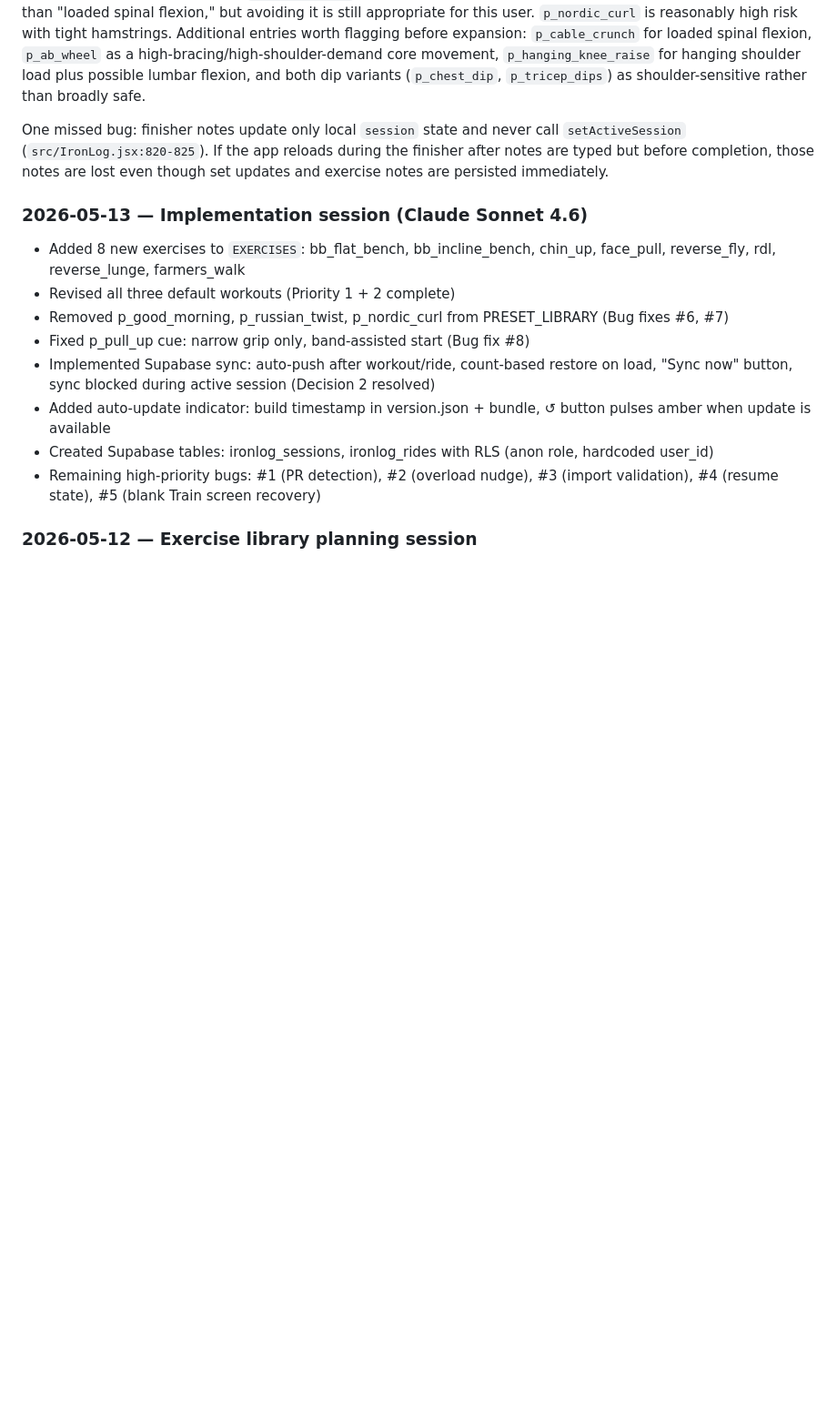
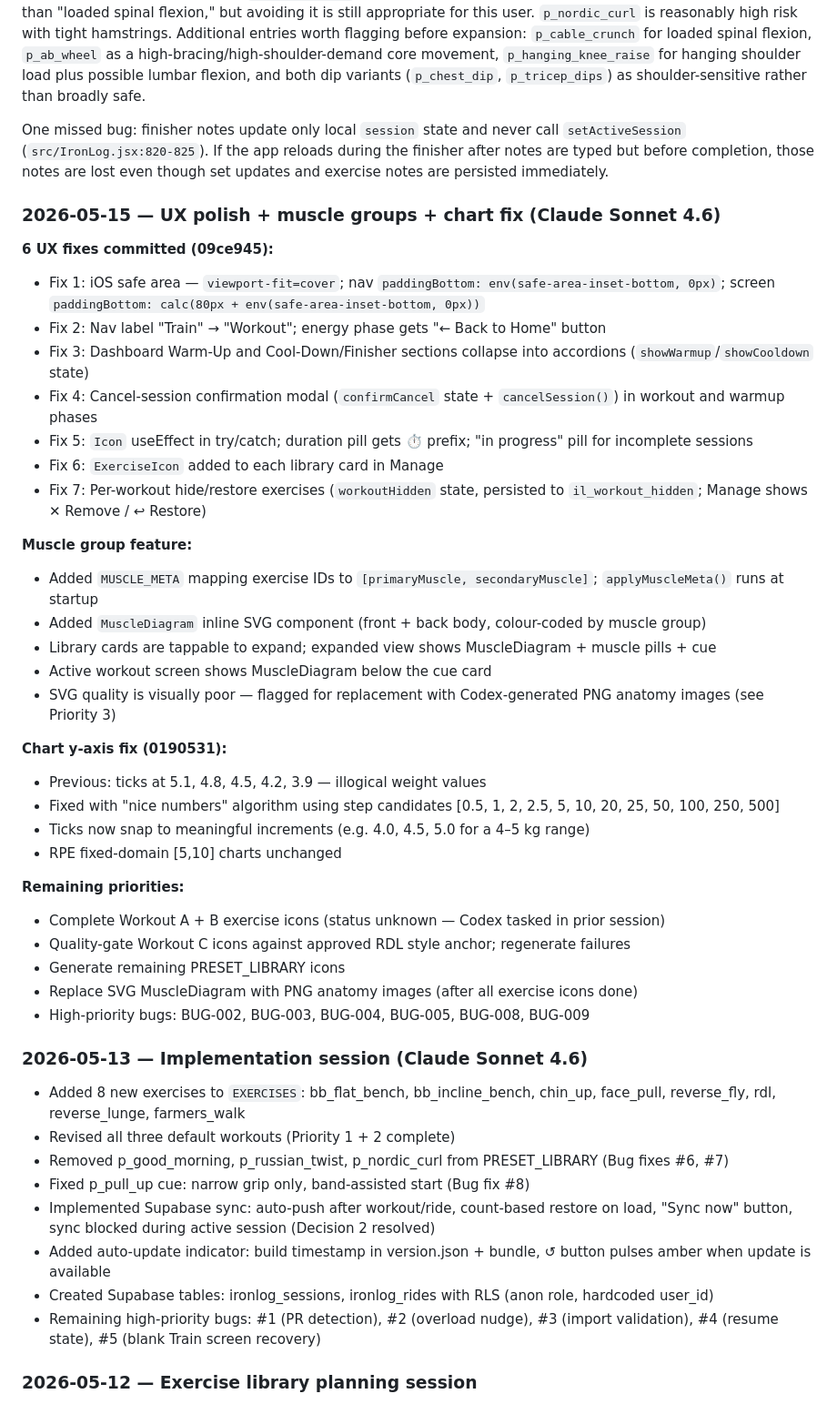
Before and after one commit to lord-buttock/ironlog, a Markdown page: ROADMAP.md, the part around one of its changes. Shown at 91% size. Rendered like a GitHub page; blank space fills up the shorter version.

```diff
--- a/ROADMAP.md
+++ b/ROADMAP.md
@@ -252,6 +282,37 @@ Claude correctly flags the major medical issues. `p_russian_twist` is the cleare
 
 One missed bug: finisher notes update only local `session` state and never call `setActiveSession` (`src/IronLog.jsx:820-825`). If the app reloads during the finisher after notes are typed but before completion, those notes are lost even though set updates and exercise notes are persisted immediately.
 
+### 2026-05-15 — UX polish + muscle groups + chart fix (Claude Sonnet 4.6)
+
+**6 UX fixes committed (09ce945):**
+- Fix 1: iOS safe area — `viewport-fit=cover`; nav `paddingBottom: env(safe-area-inset-bottom, 0px)`; screen `paddingBottom: calc(80px + env(safe-area-inset-bottom, 0px))`
+- Fix 2: Nav label "Train" → "Workout"; energy phase gets "← Back to Home" button
+- Fix 3: Dashboard Warm-Up and Cool-Down/Finisher sections collapse into accordions (`showWarmup`/`showCooldown` state)
+- Fix 4: Cancel-session confirmation modal (`confirmCancel` state + `cancelSession()`) in workout and warmup phases
+- Fix 5: `Icon` useEffect in try/catch; duration pill gets ⏱ prefix; "in progress" pill for incomplete sessions
+- Fix 6: `ExerciseIcon` added to each library card in Manage
+- Fix 7: Per-workout hide/restore exercises (`workoutHidden` state, persisted to `il_workout_hidden`; Manage shows ✕ Remove / ↩ Restore)
+
+**Muscle group feature:**
+- Added `MUSCLE_META` mapping exercise IDs to `[primaryMuscle, secondaryMuscle]`; `applyMuscleMeta()` runs at startup
+- Added `MuscleDiagram` inline SVG component (front + back body, colour-coded by muscle group)
+- Library cards are tappable to expand; expanded view shows MuscleDiagram + muscle pills + cue
+- Active workout screen shows MuscleDiagram below the cue card
+- SVG quality is visually poor — flagged for replacement with Codex-generated PNG anatomy images (see Priority 3)
+
+**Chart y-axis fix (0190531):**
+- Previous: ticks at 5.1, 4.8, 4.5, 4.2, 3.9 — illogical weight values
+- Fixed with "nice numbers" algorithm using step candidates [0.5, 1, 2, 2.5, 5, 10, 20, 25, 50, 100, 250, 500]
+- Ticks now snap to meaningful increments (e.g. 4.0, 4.5, 5.0 for a 4–5 kg range)
+- RPE fixed-domain [5,10] charts unchanged
+
+**Remaining priorities:**
+- Complete Workout A + B exercise icons (status unknown — Codex tasked in prior session)
+- Quality-gate Workout C icons against approved RDL style anchor; regenerate failures
+- Generate remaining PRESET_LIBRARY icons
+- Replace SVG MuscleDiagram with PNG anatomy images (after all exercise icons done)
+- High-priority bugs: BUG-002, BUG-003, BUG-004, BUG-005, BUG-008, BUG-009
+
 ### 2026-05-13 — Implementation session (Claude Sonnet 4.6)
 - Added 8 new exercises to `EXERCISES`: bb_flat_bench, bb_incline_bench, chin_up, face_pull, reverse_fly, rdl, reverse_lunge, farmers_walk
 - Revised all three default workouts (Priority 1 + 2 complete)
```
Also changed, not shown: other parts of ROADMAP.md (+33 -3 lines).
